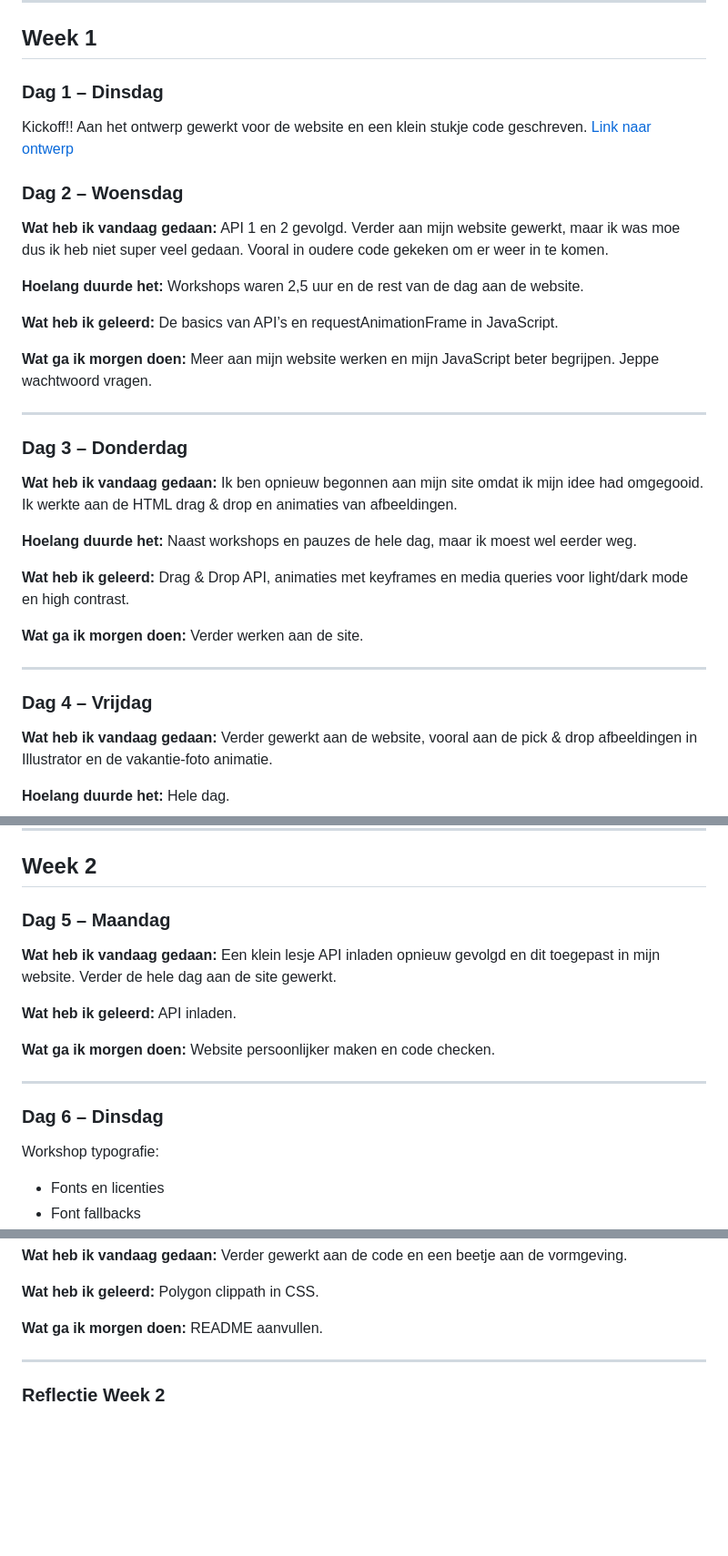
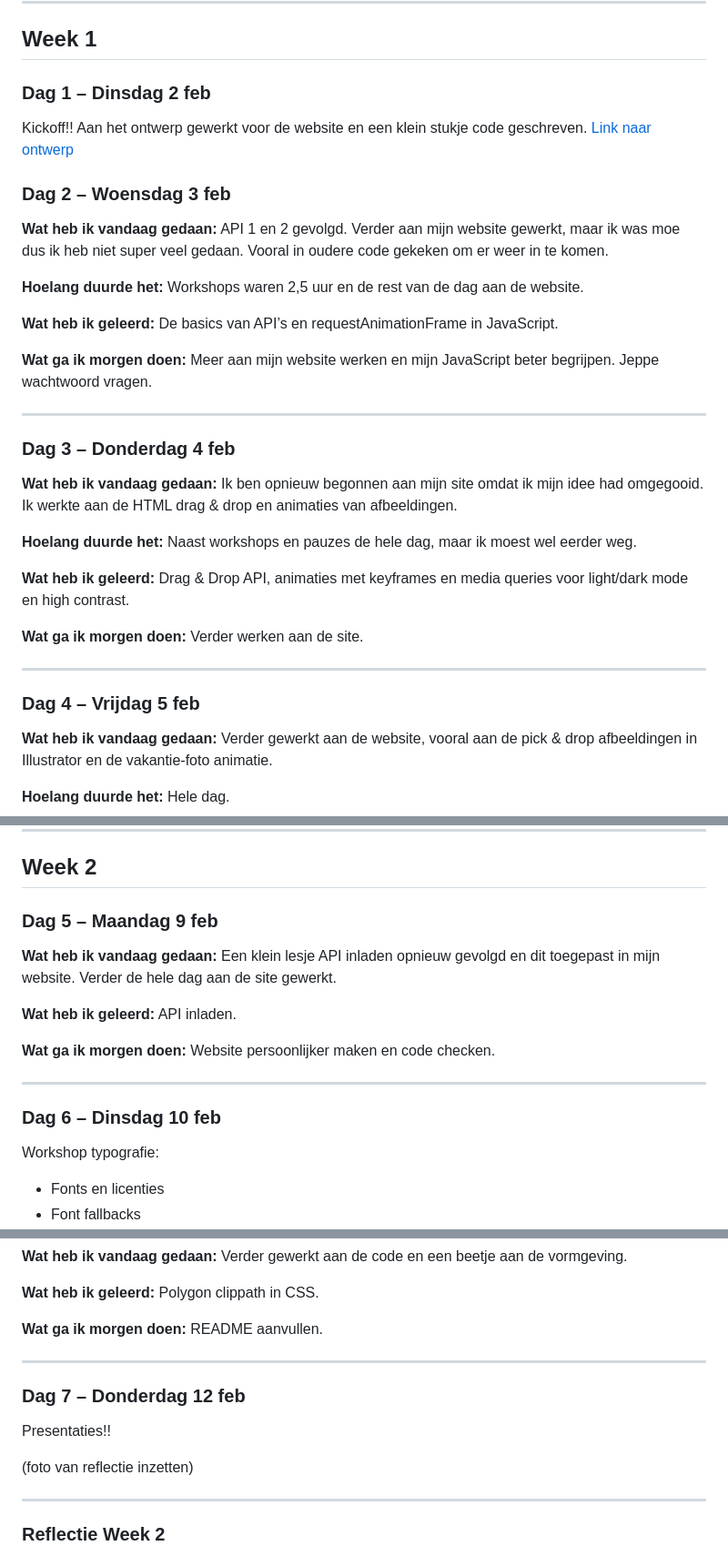
Before and after one commit to 3hos15/wieischoice, a Markdown page: README.md, 3 parts joined by grey strips. Shown at 91% size. Rendered like a GitHub page; blank space fills up the shorter version.

```diff
--- a/README.md
+++ b/README.md
@@ -11,13 +11,13 @@
 
 ## Week 1
 
-### Dag 1 – Dinsdag
+### Dag 1 – Dinsdag 2 feb
 
 Kickoff!!
 Aan het ontwerp gewerkt voor de website en een klein stukje code geschreven.
 [Link naar ontwerp](https://www.figma.com/design/stG09rHO74pxaBNFyQcCyz/wdd-sprint-0-ontwerp?node-id=0-1&t=J5QNgk4Bo6kIVLs1-1)
 
-### Dag 2 – Woensdag
+### Dag 2 – Woensdag 3 feb
 
 **Wat heb ik vandaag gedaan:**
 API 1 en 2 gevolgd. Verder aan mijn website gewerkt, maar ik was moe dus ik heb niet super veel gedaan. Vooral in oudere code gekeken om er weer in te komen.
@@ -33,7 +33,7 @@ Meer aan mijn website werken en mijn JavaScript beter begrijpen. Jeppe wachtwoor
 
 ---
 
-### Dag 3 – Donderdag
+### Dag 3 – Donderdag 4 feb
 
 **Wat heb ik vandaag gedaan:**
 Ik ben opnieuw begonnen aan mijn site omdat ik mijn idee had omgegooid. Ik werkte aan de HTML drag & drop en animaties van afbeeldingen.
@@ -49,7 +49,7 @@ Verder werken aan de site.
 
 ---
 
-### Dag 4 – Vrijdag
+### Dag 4 – Vrijdag 5 feb
 
 **Wat heb ik vandaag gedaan:**
 Verder gewerkt aan de website, vooral aan de pick & drop afbeeldingen in Illustrator en de vakantie-foto animatie.
@@ -87,7 +87,7 @@ Mijn leerdoelen voor deze opdracht en voor de toekomst zijn:
 
 ## Week 2
 
-### Dag 5 – Maandag
+### Dag 5 – Maandag 9 feb
 
 **Wat heb ik vandaag gedaan:**
 Een klein lesje API inladen opnieuw gevolgd en dit toegepast in mijn website. Verder de hele dag aan de site gewerkt.
@@ -100,7 +100,7 @@ Website persoonlijker maken en code checken.
 
 ---
 
-### Dag 6 – Dinsdag
+### Dag 6 – Dinsdag 10 feb
 
 Workshop typografie:
 
@@ -150,6 +150,14 @@ Polygon clippath in CSS.
 
 **Wat ga ik morgen doen:**
 README aanvullen.
+
+---
+
+### Dag 7 – Donderdag 12 feb
+
+Presentaties!!
+
+(foto van reflectie inzetten)
 
 ---
 
```
Also changed, not shown: other parts of README.md (+1 -1 lines).
